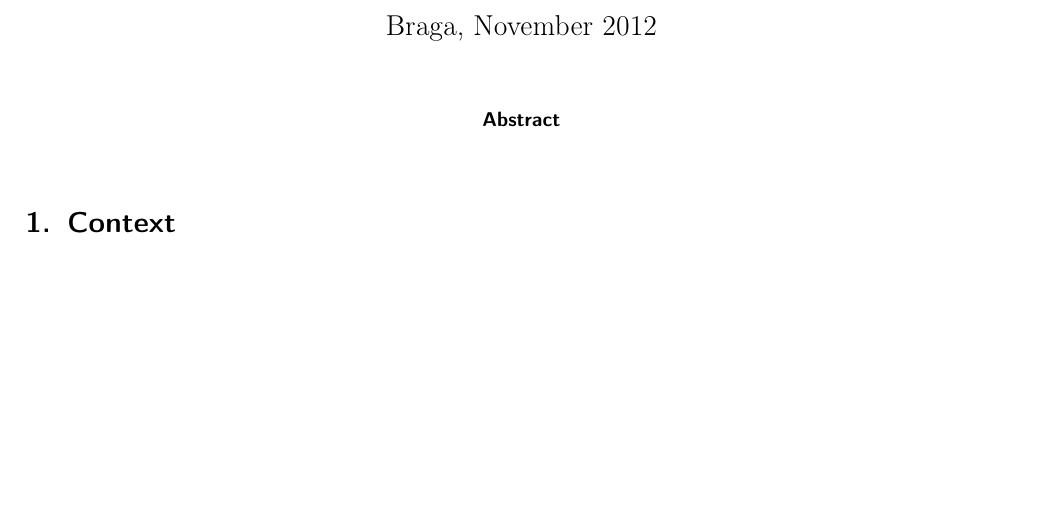
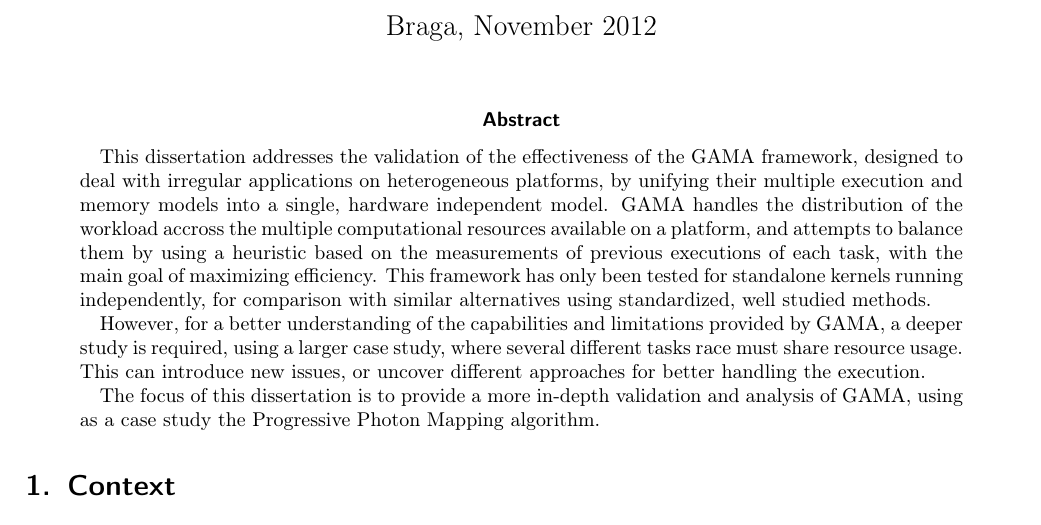
Before and after one commit to naps62/msc-thesis, a LaTeX paper (doc/work-plan/work_plan.tex, which reads doc/work-plan/tex/010-abstract.tex): part of page 1 of 6 before the commit and part of page 1 of 7 after it, cut so that both start at the same text, the shorter picture padded with empty space. Compiled offline with pdfLaTeX.

Commit message:
added abstract 1.0

```diff
--- a/doc/work-plan/tex/010-abstract.tex
+++ b/doc/work-plan/tex/010-abstract.tex
@@ -1,3 +1,8 @@
 \begin{abstract}
 
+This dissertation addresses the validation of the effectiveness of the GAMA framework, designed to deal with irregular applications on heterogeneous platforms, by unifying their multiple execution and memory models into a single, hardware independent model. GAMA handles the distribution of the workload accross the multiple computational resources available on a platform, and attempts to balance them by using a heuristic based on the measurements of previous executions of each task, with the main goal of maximizing efficiency. This framework has only been tested for standalone kernels running independently, for comparison with similar alternatives using standardized, well studied methods.
+
+However, for a better understanding of the capabilities and limitations provided by GAMA, a deeper study is required, using a larger case study, where several different tasks race must share resource usage. This can introduce new issues, or uncover different approaches for better handling the execution.
+
+The focus of this dissertation is to provide a more in-depth validation and analysis of GAMA, using as a case study the Progressive Photon Mapping algorithm.
 \end{abstract}
```
